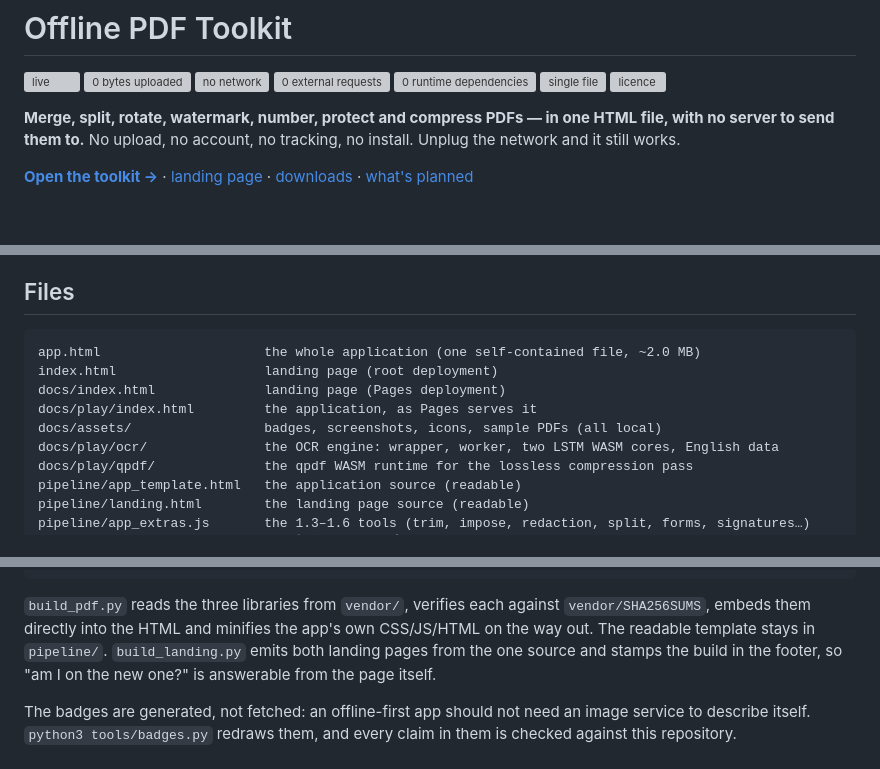
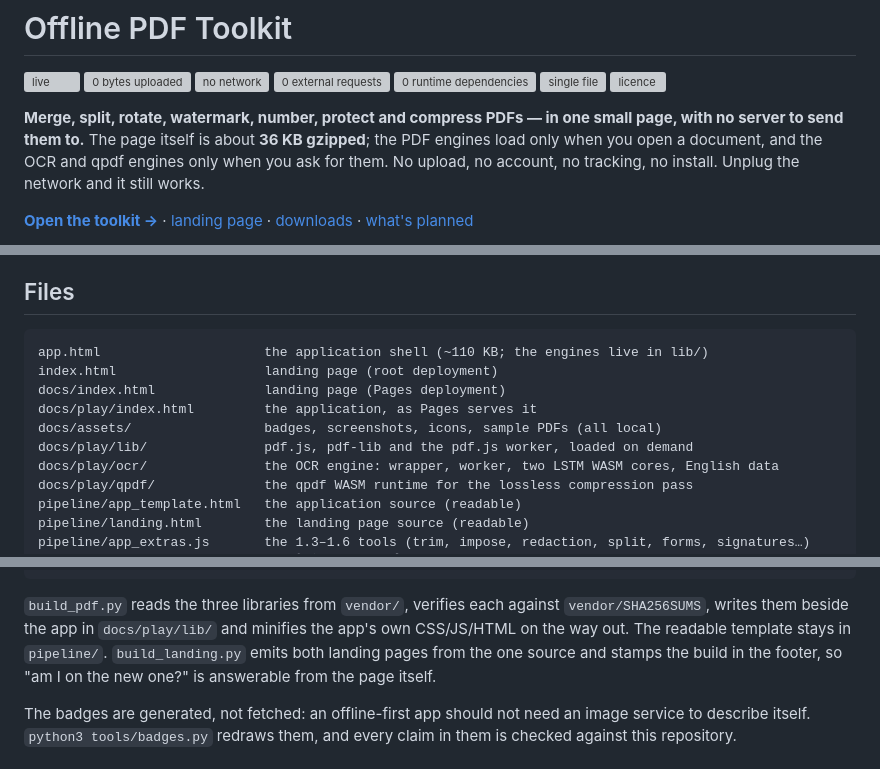
Before and after one commit to drsamonline/offline-pdf-toolkit, a Markdown page: README.md, 3 parts joined by grey strips. GitHub-like rendering; blank space fills up the shorter version; grey boxes are pictures that could not be loaded.

````diff
--- a/README.md
+++ b/README.md
@@ -2,9 +2,10 @@
 
 <img src="docs/assets/badge-live.svg" alt="live"> <img src="docs/assets/badge-uploads.svg" alt="0 bytes uploaded"> <img src="docs/assets/badge-offline.svg" alt="no network"> <img src="docs/assets/badge-external.svg" alt="0 external requests"> <img src="docs/assets/badge-deps.svg" alt="0 runtime dependencies"> <img src="docs/assets/badge-size.svg" alt="single file"> <img src="docs/assets/badge-licence.svg" alt="licence">
 
-**Merge, split, rotate, watermark, number, protect and compress PDFs — in one HTML file, with no
-server to send them to.** No upload, no account, no tracking, no install. Unplug the network and it
-still works.
+**Merge, split, rotate, watermark, number, protect and compress PDFs — in one small page, with no
+server to send them to.** The page itself is about **36 KB gzipped**; the PDF engines load only when
+you open a document, and the OCR and qpdf engines only when you ask for them. No upload, no account,
+no tracking, no install. Unplug the network and it still works.
 
 **[Open the toolkit →](https://drsamonline.github.io/offline-pdf-toolkit/play/)** ·
 [landing page](https://drsamonline.github.io/offline-pdf-toolkit/) ·
@@ -101,11 +102,12 @@ downloads identify themselves in a file manager instead of arriving as a grey bo
 ## Files
 
 ```
-app.html                     the whole application (one self-contained file, ~2.0 MB)
+app.html                     the application shell (~110 KB; the engines live in lib/)
 index.html                   landing page (root deployment)
 docs/index.html              landing page (Pages deployment)
 docs/play/index.html         the application, as Pages serves it
 docs/assets/                 badges, screenshots, icons, sample PDFs (all local)
+docs/play/lib/               pdf.js, pdf-lib and the pdf.js worker, loaded on demand
 docs/play/ocr/               the OCR engine: wrapper, worker, two LSTM WASM cores, English data
 docs/play/qpdf/              the qpdf WASM runtime for the lossless compression pass
 pipeline/app_template.html   the application source (readable)
@@ -126,7 +128,7 @@ sw.js                        offline cache (identical copy in docs/sw.js)
 ```
 
 `build_pdf.py` reads the three libraries from `vendor/`, verifies each against
-`vendor/SHA256SUMS`, embeds them directly into the HTML and
+`vendor/SHA256SUMS`, writes them beside the app in `docs/play/lib/` and
 minifies the app's own CSS/JS/HTML on the way out. The readable template stays in `pipeline/`.
 `build_landing.py` emits both landing pages from the one source and stamps the build in the footer,
 so "am I on the new one?" is answerable from the page itself.
````
Also changed, not shown: CHANGELOG.md (+35 -0 lines), ENHANCEMENTS.md (+41 -0 lines), assets/app-desktop.png, docs/assets/app-desktop.png, 15 other files.
